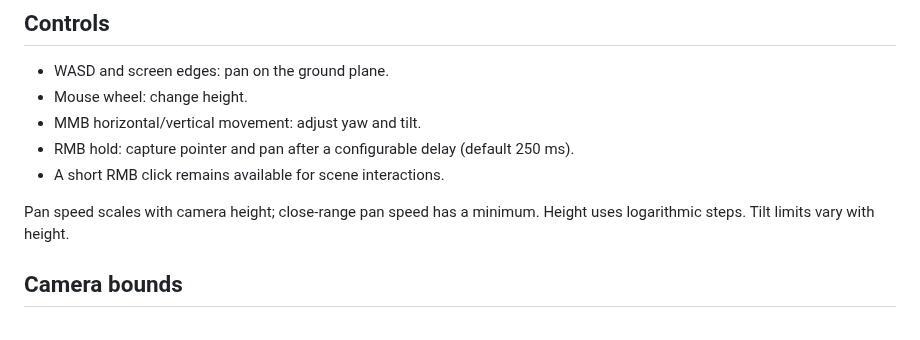
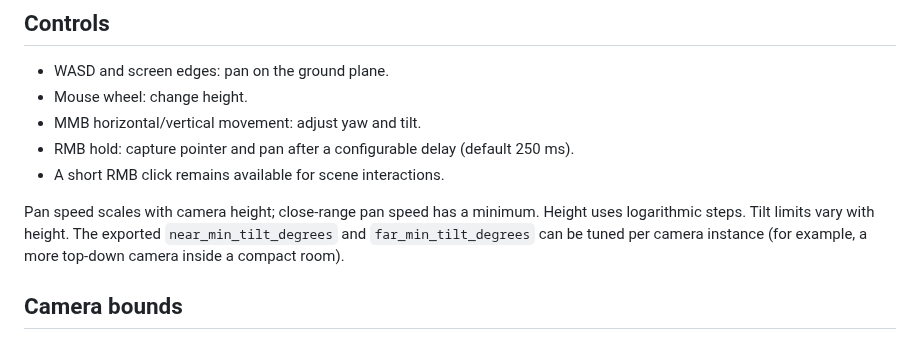
Before and after one commit to Technikhighknee/my-godot-collection, a Markdown page: strategy_camera/README.md, the part around the change. Rendered like a GitHub page.

Commit message:
docs(strategy-camera): explain per-instance minimum tilt

```diff
--- a/strategy_camera/README.md
+++ b/strategy_camera/README.md
@@ -14,7 +14,7 @@ Required Input Map actions: `camera_left`, `camera_right`, `camera_forward`, `ca
 - RMB hold: capture pointer and pan after a configurable delay (default 250 ms).
 - A short RMB click remains available for scene interactions.
 
-Pan speed scales with camera height; close-range pan speed has a minimum. Height uses logarithmic steps. Tilt limits vary with height.
+Pan speed scales with camera height; close-range pan speed has a minimum. Height uses logarithmic steps. Tilt limits vary with height. The exported `near_min_tilt_degrees` and `far_min_tilt_degrees` can be tuned per camera instance (for example, a more top-down camera inside a compact room).
 
 ## Camera bounds
 
```
